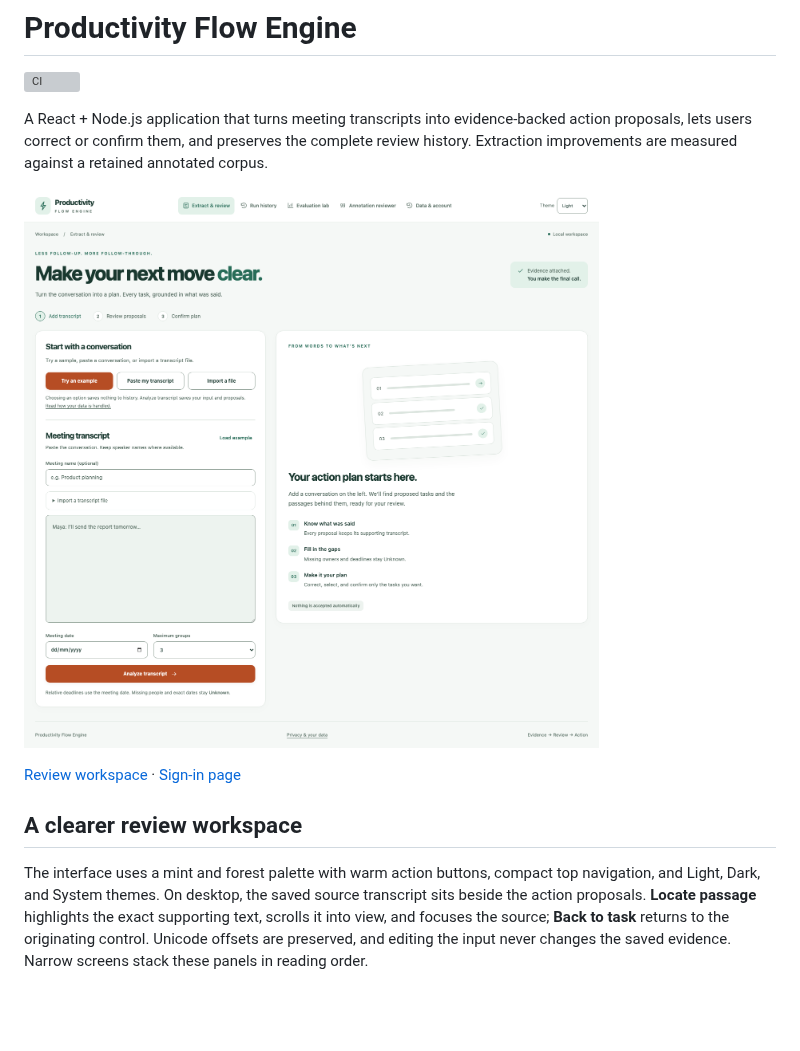
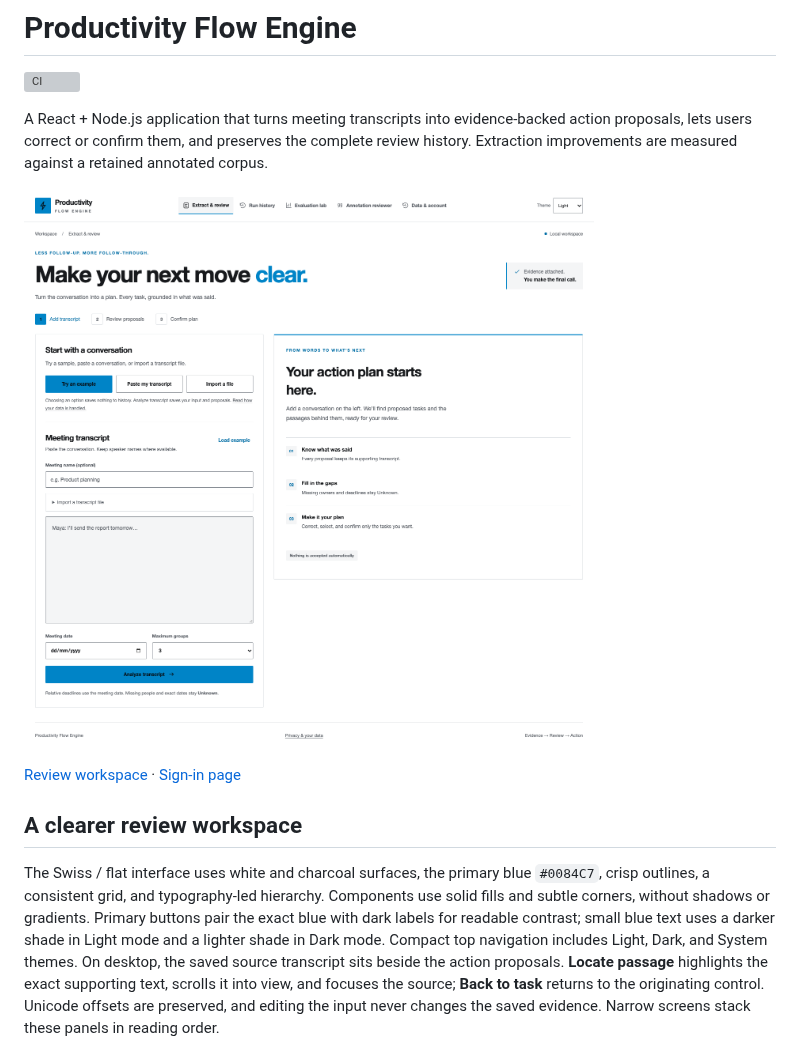
Before and after one commit to sagar-varshney/BriefActions, a Markdown page: README.md, the part around the change. Drawn GitHub-style; pictures changed too: docs/screenshots/workspace-light.png; blank space fills up the shorter version; grey boxes are pictures that could not be loaded.

Commit message:
Restyle the interface with Swiss typography, flat surfaces, and primary blue

```diff
--- a/README.md
+++ b/README.md
@@ -12,8 +12,12 @@ history. Extraction improvements are measured against a retained annotated corpu
 
 ## A clearer review workspace
 
-The interface uses a mint and forest palette with warm action buttons, compact top
-navigation, and Light, Dark, and System themes. On desktop, the saved source
+The Swiss / flat interface uses white and charcoal surfaces, the primary blue
+`#0084C7`, crisp outlines, a consistent grid, and typography-led hierarchy.
+Components use solid fills and subtle corners, without shadows or gradients.
+Primary buttons pair the exact blue with dark labels for readable contrast; small
+blue text uses a darker shade in Light mode and a lighter shade in Dark mode.
+Compact top navigation includes Light, Dark, and System themes. On desktop, the saved source
 transcript sits beside the action proposals. **Locate passage** highlights the
 exact supporting text, scrolls it into view, and focuses the source; **Back to
 task** returns to the originating control. Unicode offsets are preserved, and
```
Also changed, not shown: docs/screenshots/review-light.png, docs/screenshots/sign-in-light.png, 7 other files.
